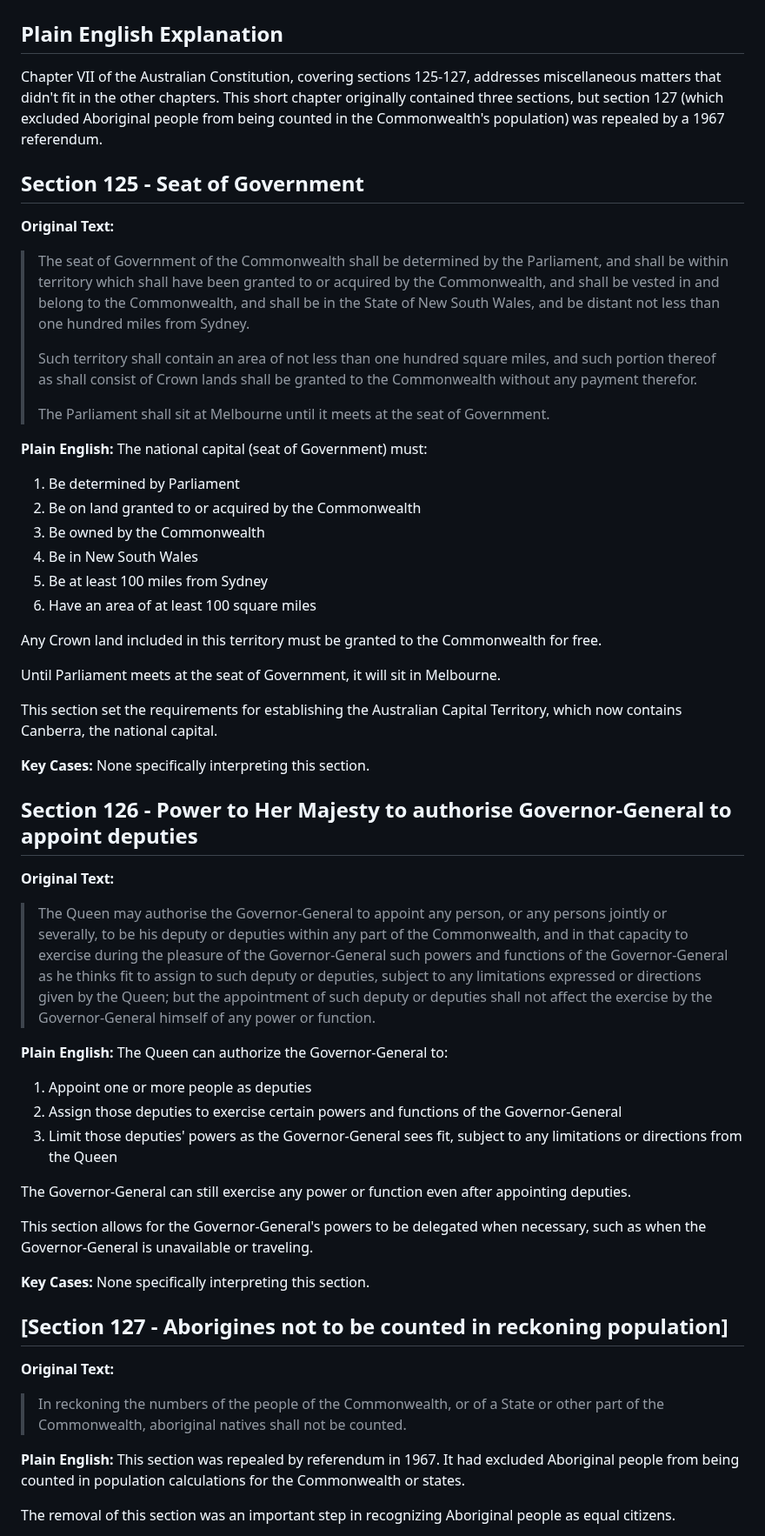
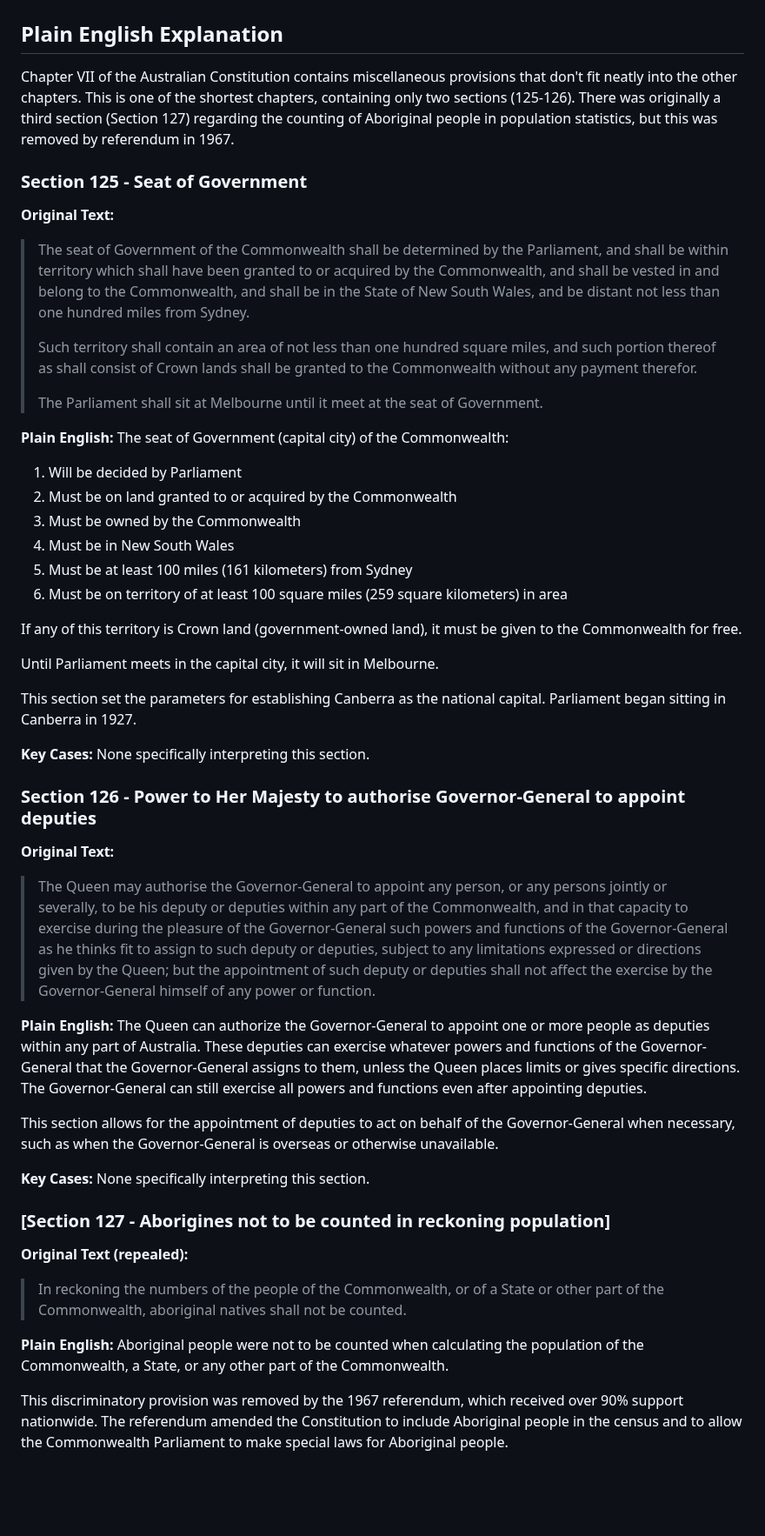
Before and after one commit to jamesmcarthur-3999/aus-constitution-guide, a Markdown page: chapters/chapter7.md, the part around one of its changes. Shown at 87% size. Drawn GitHub-style; blank space fills up the shorter version.

Commit message:
Add Chapter 7 explanation

```diff
--- a/chapters/chapter7.md
+++ b/chapters/chapter7.md
@@ -2,61 +2,56 @@
 
 ## Plain English Explanation
 
-Chapter VII of the Australian Constitution, covering sections 125-127, addresses miscellaneous matters that didn't fit in the other chapters. This short chapter originally contained three sections, but section 127 (which excluded Aboriginal people from being counted in the Commonwealth's population) was repealed by a 1967 referendum.
+Chapter VII of the Australian Constitution contains miscellaneous provisions that don't fit neatly into the other chapters. This is one of the shortest chapters, containing only two sections (125-126). There was originally a third section (Section 127) regarding the counting of Aboriginal people in population statistics, but this was removed by referendum in 1967.
 
-## Section 125 - Seat of Government
+### Section 125 - Seat of Government
 
 **Original Text:**
 > The seat of Government of the Commonwealth shall be determined by the Parliament, and shall be within territory which shall have been granted to or acquired by the Commonwealth, and shall be vested in and belong to the Commonwealth, and shall be in the State of New South Wales, and be distant not less than one hundred miles from Sydney.
 >
 > Such territory shall contain an area of not less than one hundred square miles, and such portion thereof as shall consist of Crown lands shall be granted to the Commonwealth without any payment therefor.
 >
-> The Parliament shall sit at Melbourne until it meets at the seat of Government.
+> The Parliament shall sit at Melbourne until it meet at the seat of Government.
 
 **Plain English:**
-The national capital (seat of Government) must:
-1. Be determined by Parliament
-2. Be on land granted to or acquired by the Commonwealth
-3. Be owned by the Commonwealth
-4. Be in New South Wales
-5. Be at least 100 miles from Sydney
-6. Have an area of at least 100 square miles
+The seat of Government (capital city) of the Commonwealth:
+1. Will be decided by Parliament
+2. Must be on land granted to or acquired by the Commonwealth
+3. Must be owned by the Commonwealth
+4. Must be in New South Wales
+5. Must be at least 100 miles (161 kilometers) from Sydney
+6. Must be on territory of at least 100 square miles (259 square kilometers) in area
 
-Any Crown land included in this territory must be granted to the Commonwealth for free.
+If any of this territory is Crown land (government-owned land), it must be given to the Commonwealth for free.
 
-Until Parliament meets at the seat of Government, it will sit in Melbourne.
+Until Parliament meets in the capital city, it will sit in Melbourne.
 
-This section set the requirements for establishing the Australian Capital Territory, which now contains Canberra, the national capital.
+This section set the parameters for establishing Canberra as the national capital. Parliament began sitting in Canberra in 1927.
 
 **Key Cases:**
 None specifically interpreting this section.
 
-## Section 126 - Power to Her Majesty to authorise Governor-General to appoint deputies
+### Section 126 - Power to Her Majesty to authorise Governor-General to appoint deputies
 
 **Original Text:**
 > The Queen may authorise the Governor-General to appoint any person, or any persons jointly or severally, to be his deputy or deputies within any part of the Commonwealth, and in that capacity to exercise during the pleasure of the Governor-General such powers and functions of the Governor-General as he thinks fit to assign to such deputy or deputies, subject to any limitations expressed or directions given by the Queen; but the appointment of such deputy or deputies shall not affect the exercise by the Governor-General himself of any power or function.
 
 **Plain English:**
-The Queen can authorize the Governor-General to:
-1. Appoint one or more people as deputies
-2. Assign those deputies to exercise certain powers and functions of the Governor-General
-3. Limit those deputies' powers as the Governor-General sees fit, subject to any limitations or directions from the Queen
+The Queen can authorize the Governor-General to appoint one or more people as deputies within any part of Australia. These deputies can exercise whatever powers and functions of the Governor-General that the Governor-General assigns to them, unless the Queen places limits or gives specific directions. The Governor-General can still exercise all powers and functions even after appointing deputies.
 
-The Governor-General can still exercise any power or function even after appointing deputies.
-
-This section allows for the Governor-General's powers to be delegated when necessary, such as when the Governor-General is unavailable or traveling.
+This section allows for the appointment of deputies to act on behalf of the Governor-General when necessary, such as when the Governor-General is overseas or otherwise unavailable.
 
 **Key Cases:**
 None specifically interpreting this section.
 
-## [Section 127 - Aborigines not to be counted in reckoning population]
+### [Section 127 - Aborigines not to be counted in reckoning population]
 
-**Original Text:**
+**Original Text (repealed):**
 > In reckoning the numbers of the people of the Commonwealth, or of a State or other part of the Commonwealth, aboriginal natives shall not be counted.
 
 **Plain English:**
-This section was repealed by referendum in 1967. It had excluded Aboriginal people from being counted in population calculations for the Commonwealth or states.
+Aboriginal people were not to be counted when calculating the population of the Commonwealth, a State, or any other part of the Commonwealth.
 
-The removal of this section was an important step in recognizing Aboriginal people as equal citizens.
+This discriminatory provision was removed by the 1967 referendum, which received over 90% support nationwide. The referendum amended the Constitution to include Aboriginal people in the census and to allow the Commonwealth Parliament to make special laws for Aboriginal people.
 
 **Key Cases:**
```
Also changed, not shown: other parts of chapters/chapter7.md (+15 -1 lines).
